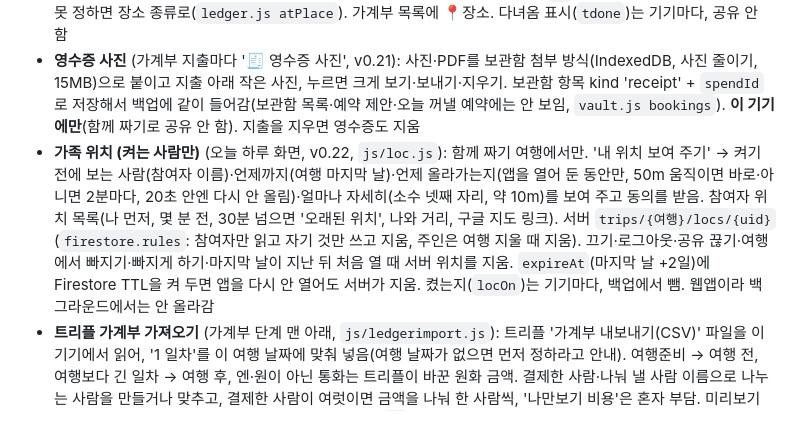
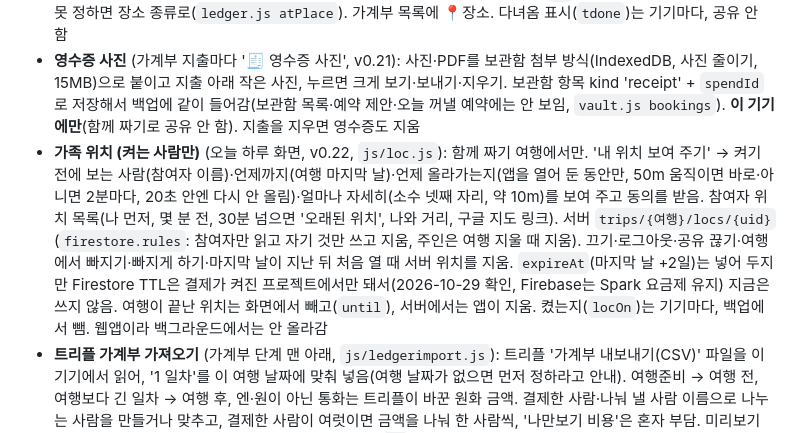
Before and after one commit to jms002500-cmyk/tripnoseon, a Markdown page: docs/FEATURES.md, the part around the change. Drawn GitHub-style.

Commit message:
FEATURES.md: Firestore TTL은 결제가 필요해 쓰지 않음
Co-Authored-By: Claude Opus 5.5 <noreply@anthropic.com>

```diff
--- a/docs/FEATURES.md
+++ b/docs/FEATURES.md
@@ -13,7 +13,7 @@ CLAUDE.md에는 요약만 둠. 기능을 고치거나 새로 만들 때 그 기
 - **준비물 체크리스트** (7단계, `js/packing.js`): 여행지·달(겨울이면 패딩·장갑·핫팩·립밤)·이맘때 날씨(아침 기온·비 온 날 %)·동행(아이 나이별: 아이 여권, 미아 대비 연락처 카드, 10살 이상 휴대폰 로밍, 3살 이하 기저귀·유모차)·담은 곳(디즈니 앱·돗자리·저녁 방한, 팀랩 걷을 바지)에 맞춘 추천을 이유와 함께 보여 주고 한 번에 담기. 일본이면 돼지코·엔화 현금·Suica·Visit Japan Web·장바구니·쓰레기봉투. 직접 더하기(쉼표로 여러 개, 분류 자동), 누구 짐(가계부의 나누는 사람)·체크·빼기(추천에서 온 건 숨김으로 남겨 다시 추천 안 함), 전체/남은 것/공용/사람별 거르기, 진행률. **함께 짜기 여행이면 가족 모두와 공유**(한 개씩 따로 올림, 누가 챙겼는지 표시). 오늘 하루 화면(출발 전)에 진행률
 - **오늘 하루** (단계 밖 화면, `js/today.js`, 위 '오늘' 버튼): 여행 중 그날 처음 열면 자동으로 뜸(`todayOpened`). 날짜 칩으로 다른 날 보기, 출발 전엔 1일차 미리 보기. 그날 날씨(예보 > 이맘때 평균), '다음 장소' 카드(큰 길찾기 버튼, 앞 장소를 다녀왔으면 그곳에서 출발)·하루 종일 장소 카드, 동선 목록(숙소 출발 → 장소마다 다녀옴 ✓·길찾기 → 숙소로 돌아가기), 그날 꺼낼 예약(보관함에서 그날 날짜 + 그날 장소에 연결된 날짜 없는 것, 예약번호 복사·QR 크게 보기), 그날 쓴 돈과 한 줄 입력(날짜를 안 쓰면 보고 있는 날). 장소마다·하루 종일 장소 카드에 '💴 여기서 쓴 돈'(v0.21): 누르면 한 줄 칸에 그 장소가 붙어 금액만 써도 됨 → 지출에 장소 id(`pl`), 내용이 비면 장소 이름, 분류를 못 정하면 장소 종류로(`ledger.js atPlace`). 가계부 목록에 📍장소. 다녀옴 표시(`tdone`)는 기기마다, 공유 안 함
 - **영수증 사진** (가계부 지출마다 '🧾 영수증 사진', v0.21): 사진·PDF를 보관함 첨부 방식(IndexedDB, 사진 줄이기, 15MB)으로 붙이고 지출 아래 작은 사진, 누르면 크게 보기·보내기·지우기. 보관함 항목 kind 'receipt' + `spendId`로 저장해서 백업에 같이 들어감(보관함 목록·예약 제안·오늘 꺼낼 예약에는 안 보임, `vault.js bookings`). **이 기기에만**(함께 짜기로 공유 안 함). 지출을 지우면 영수증도 지움
-- **가족 위치 (켜는 사람만)** (오늘 하루 화면, v0.22, `js/loc.js`): 함께 짜기 여행에서만. '내 위치 보여 주기' → 켜기 전에 보는 사람(참여자 이름)·언제까지(여행 마지막 날)·언제 올라가는지(앱을 열어 둔 동안만, 50m 움직이면 바로·아니면 2분마다, 20초 안엔 다시 안 올림)·얼마나 자세히(소수 넷째 자리, 약 10m)를 보여 주고 동의를 받음. 참여자 위치 목록(나 먼저, 몇 분 전, 30분 넘으면 '오래된 위치', 나와 거리, 구글 지도 링크). 서버 `trips/{여행}/locs/{uid}`(`firestore.rules`: 참여자만 읽고 자기 것만 쓰고 지움, 주인은 여행 지울 때 지움). 끄기·로그아웃·공유 끊기·여행에서 빠지기·빠지게 하기·마지막 날이 지난 뒤 처음 열 때 서버 위치를 지움. `expireAt`(마지막 날 +2일)에 Firestore TTL을 켜 두면 앱을 다시 안 열어도 서버가 지움. 켰는지(`locOn`)는 기기마다, 백업에서 뺌. 웹앱이라 백그라운드에서는 안 올라감
+- **가족 위치 (켜는 사람만)** (오늘 하루 화면, v0.22, `js/loc.js`): 함께 짜기 여행에서만. '내 위치 보여 주기' → 켜기 전에 보는 사람(참여자 이름)·언제까지(여행 마지막 날)·언제 올라가는지(앱을 열어 둔 동안만, 50m 움직이면 바로·아니면 2분마다, 20초 안엔 다시 안 올림)·얼마나 자세히(소수 넷째 자리, 약 10m)를 보여 주고 동의를 받음. 참여자 위치 목록(나 먼저, 몇 분 전, 30분 넘으면 '오래된 위치', 나와 거리, 구글 지도 링크). 서버 `trips/{여행}/locs/{uid}`(`firestore.rules`: 참여자만 읽고 자기 것만 쓰고 지움, 주인은 여행 지울 때 지움). 끄기·로그아웃·공유 끊기·여행에서 빠지기·빠지게 하기·마지막 날이 지난 뒤 처음 열 때 서버 위치를 지움. `expireAt`(마지막 날 +2일)는 넣어 두지만 Firestore TTL은 결제가 켜진 프로젝트에서만 돼서(2026-10-29 확인, Firebase는 Spark 요금제 유지) 지금은 쓰지 않음. 여행이 끝난 위치는 화면에서 빼고(`until`), 서버에서는 앱이 지움. 켰는지(`locOn`)는 기기마다, 백업에서 뺌. 웹앱이라 백그라운드에서는 안 올라감
 - **트리플 가계부 가져오기** (가계부 단계 맨 아래, `js/ledgerimport.js`): 트리플 '가계부 내보내기(CSV)' 파일을 이 기기에서 읽어, '1 일차'를 이 여행 날짜에 맞춰 넣음(여행 날짜가 없으면 먼저 정하라고 안내). 여행준비 → 여행 전, 여행보다 긴 일차 → 여행 후, 엔·원이 아닌 통화는 트리플이 바꾼 원화 금액. 결제한 사람·나눠 낼 사람 이름으로 나누는 사람을 만들거나 맞추고, 결제한 사람이 여럿이면 금액을 나눠 한 사람씩, '나만보기 비용'은 혼자 부담. 미리보기 후 가져오기, 같은 줄은 다시 가져와도 건너뜀(지출의 `ik`). 형식은 2026-10-27 실제 파일로 확인(UTF-8 BOM, 천 단위 쉼표, 지출 줄 뒤 빈 줄과 '▼ 통화별 금액'·'▼ 총금액' 요약). 트리플은 2026-11-03 종료
 - **백업 · 되돌리기** (보관함 단계 맨 아래): 일정·숙소 후보·가져온 장소·보관함(첨부는 base64로 포함)을 `tripnoseon-backup-날짜.json` 하나로. 폰은 공유 창, PC는 내려받기. 라쿠텐 키는 체크할 때만 포함. 되돌리기 전 내용 요약을 보여 주고, 바꾸기 전 상태는 `tripnoseon-before-restore`에 보관해 '되돌리기 취소' 가능. 공유 여행이 연결된 백업이면 일정은 서버 최신 내용을 따름(옛 백업이 가족 일정을 덮어쓰지 않게)
 - **함께 짜기** (오른쪽 위 버튼): 구글 로그인 → 공유 시작 → 초대 링크(`#join=여행번호`). 링크를 받은 사람이 로그인·참여하면 같은 일정을 실시간으로 함께 고침(Firestore onSnapshot). 장소 담기·일정 화면의 장소마다 👍/🤔 투표와 의견, 창 안에 여행 전체 의견·최근 바뀐 것(변경 기록). 주인은 초대 링크 닫기/열기·참여자 빼기·공유 여행 지우기, 참여자는 나가기. 참여 전 내 일정은 `tripnoseon-before-join`에 보관해 되돌릴 수 있음
```
